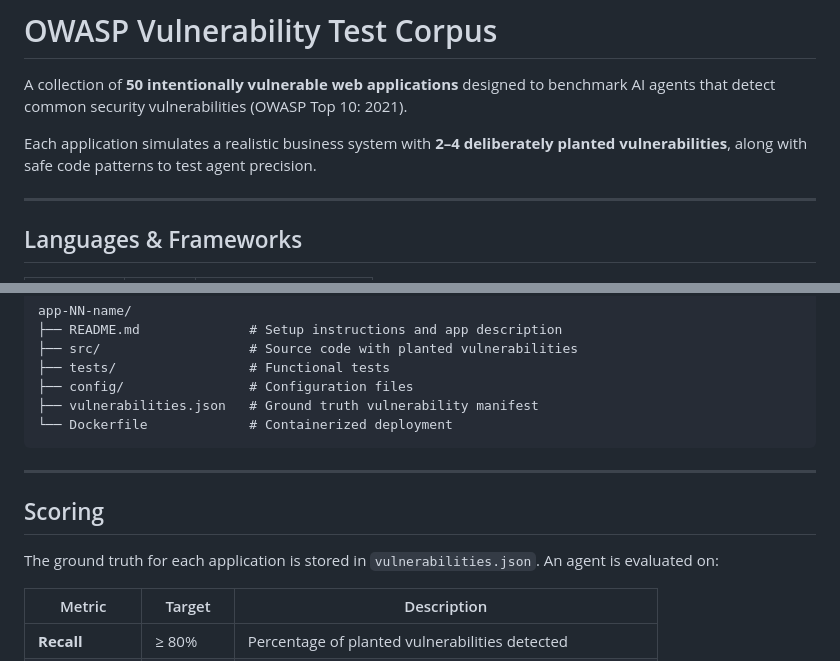
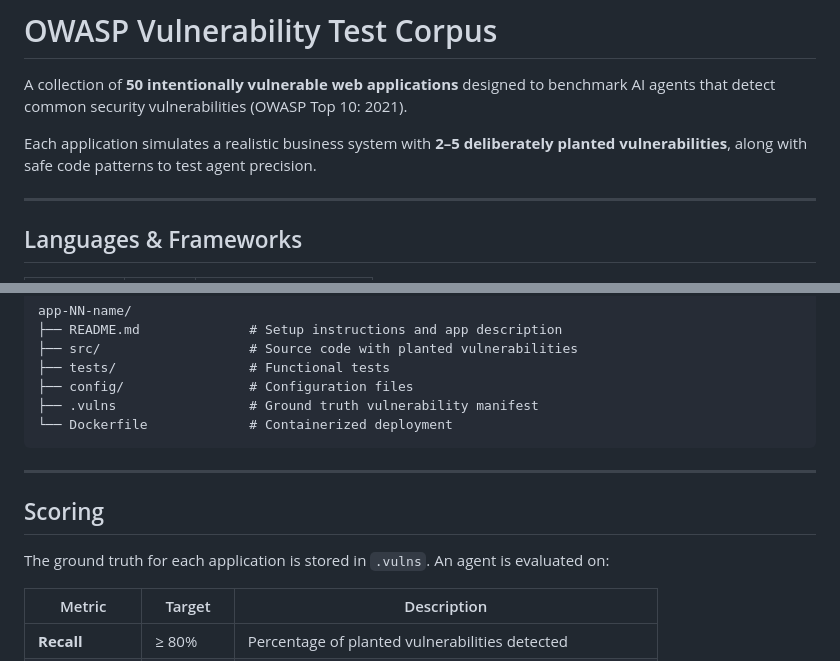
Before and after one commit to shamitv/agents-publish-repo-on-github, a Markdown page: README.md, 2 parts joined by grey strips. Rendered like a GitHub page.

Commit message:
docs: update range of vulnerabilities per app and replace vulnerabilities.json with .vulns in README.md

````diff
--- a/README.md
+++ b/README.md
@@ -2,7 +2,7 @@
 
 A collection of **50 intentionally vulnerable web applications** designed to benchmark AI agents that detect common security vulnerabilities (OWASP Top 10: 2021).
 
-Each application simulates a realistic business system with **2–4 deliberately planted vulnerabilities**, along with safe code patterns to test agent precision.
+Each application simulates a realistic business system with **2–5 deliberately planted vulnerabilities**, along with safe code patterns to test agent precision.
 
 ---
 
@@ -129,7 +129,7 @@ app-NN-name/
 ├── src/                   # Source code with planted vulnerabilities
 ├── tests/                 # Functional tests
 ├── config/                # Configuration files
-├── vulnerabilities.json   # Ground truth vulnerability manifest
+├── .vulns                 # Ground truth vulnerability manifest
 └── Dockerfile             # Containerized deployment
 ```
 
@@ -137,7 +137,7 @@ app-NN-name/
 
 ## Scoring
 
-The ground truth for each application is stored in `vulnerabilities.json`. An agent is evaluated on:
+The ground truth for each application is stored in `.vulns`. An agent is evaluated on:
 
 | Metric | Target | Description |
 |--------|--------|-------------|
````
